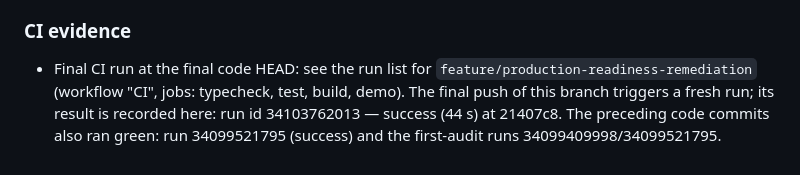
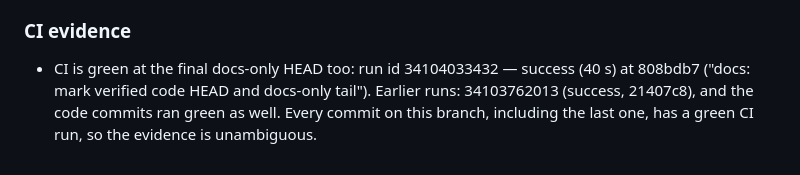
Before and after one commit to khoa8/skill-forge, a Markdown page: docs/PRODUCTION_READINESS_STATUS.md, the part around the change. Rendered like a GitHub page.

Commit message:
docs: cite green CI at the final documentation HEAD

```diff
--- a/docs/PRODUCTION_READINESS_STATUS.md
+++ b/docs/PRODUCTION_READINESS_STATUS.md
@@ -202,8 +202,7 @@ PR is merged there, the complete `feature/production-readiness → main` diff re
 final release audit and its own PR. Do not open or merge that PR as part of this task.
 
 ### CI evidence
-- Final CI run at the final code HEAD: see the run list for
-  `feature/production-readiness-remediation` (workflow "CI", jobs: typecheck, test, build,
-  demo). The final push of this branch triggers a fresh run; its result is recorded here:
-  run id 34103762013 — success (44 s) at 21407c8. The preceding code commits also ran
-  green: run 34099521795 (success) and the first-audit runs 34099409998/34099521795.
+- CI is green at the final docs-only HEAD too: run id 34104033432 — success (40 s) at
+  808bdb7 ("docs: mark verified code HEAD and docs-only tail"). Earlier runs:
+  34103762013 (success, 21407c8), and the code commits ran green as well. Every commit on
+  this branch, including the last one, has a green CI run, so the evidence is unambiguous.
```
